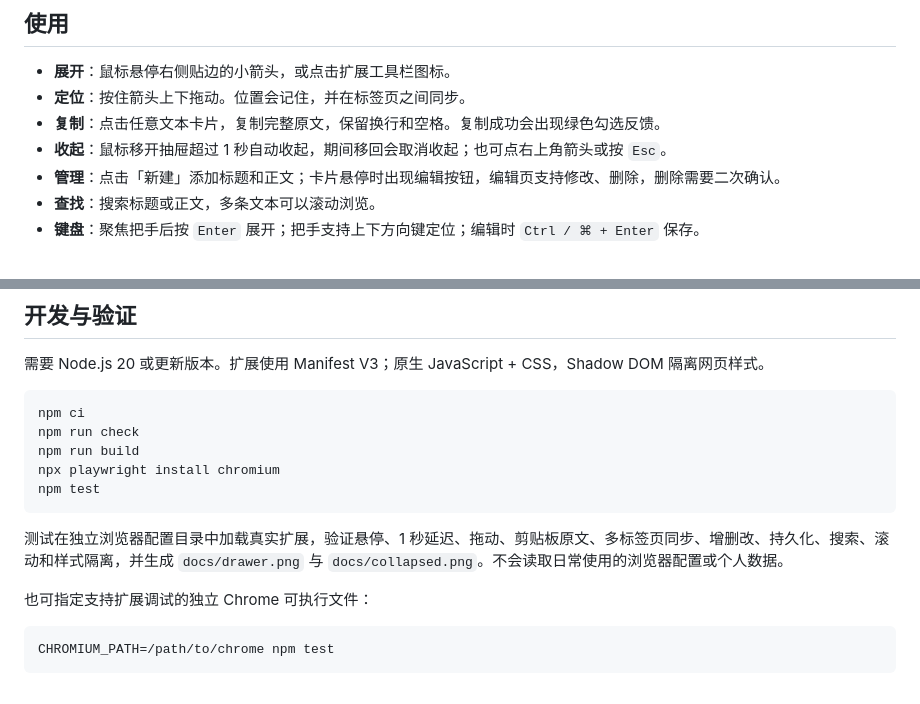
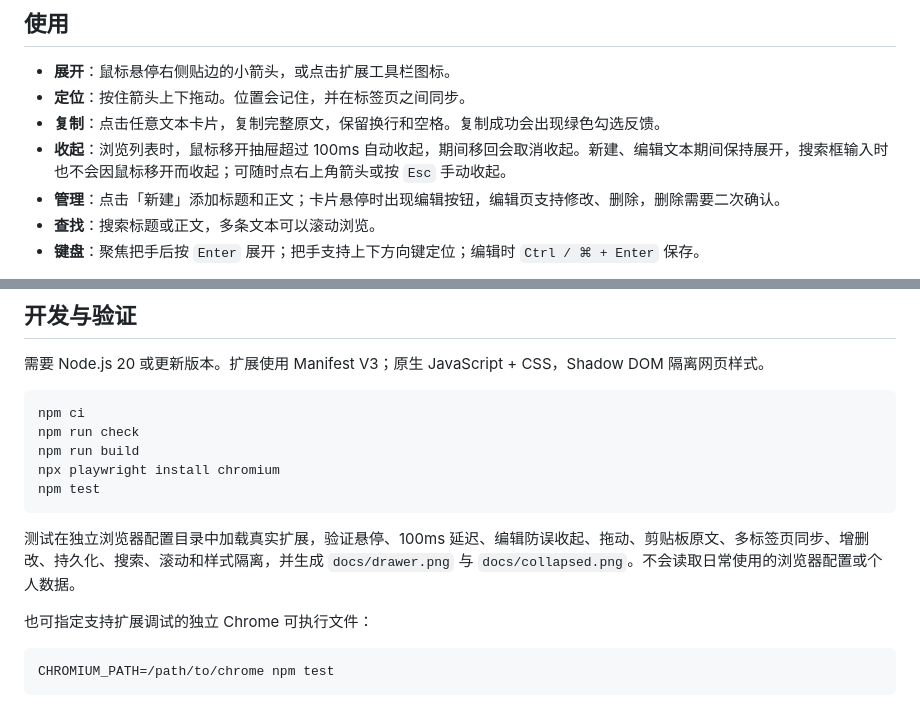
Before and after one commit to panpan749/chrome_note, a Markdown page: README.md, 2 parts joined by grey strips. GitHub-like rendering.

Commit message:
fix: keep note editor open and collapse browsing drawer after 100ms

````diff
--- a/README.md
+++ b/README.md
@@ -34,7 +34,7 @@ git pull --ff-only
 - **展开**：鼠标悬停右侧贴边的小箭头，或点击扩展工具栏图标。
 - **定位**：按住箭头上下拖动。位置会记住，并在标签页之间同步。
 - **复制**：点击任意文本卡片，复制完整原文，保留换行和空格。复制成功会出现绿色勾选反馈。
-- **收起**：鼠标移开抽屉超过 1 秒自动收起，期间移回会取消收起；也可点右上角箭头或按 `Esc`。
+- **收起**：浏览列表时，鼠标移开抽屉超过 100ms 自动收起，期间移回会取消收起。新建、编辑文本期间保持展开，搜索框输入时也不会因鼠标移开而收起；可随时点右上角箭头或按 `Esc` 手动收起。
 - **管理**：点击「新建」添加标题和正文；卡片悬停时出现编辑按钮，编辑页支持修改、删除，删除需要二次确认。
 - **查找**：搜索标题或正文，多条文本可以滚动浏览。
 - **键盘**：聚焦把手后按 `Enter` 展开；把手支持上下方向键定位；编辑时 `Ctrl / ⌘ + Enter` 保存。
@@ -57,7 +57,7 @@ npx playwright install chromium
 npm test
 ```
 
-测试在独立浏览器配置目录中加载真实扩展，验证悬停、1 秒延迟、拖动、剪贴板原文、多标签页同步、增删改、持久化、搜索、滚动和样式隔离，并生成 `docs/drawer.png` 与 `docs/collapsed.png`。不会读取日常使用的浏览器配置或个人数据。
+测试在独立浏览器配置目录中加载真实扩展，验证悬停、100ms 延迟、编辑防误收起、拖动、剪贴板原文、多标签页同步、增删改、持久化、搜索、滚动和样式隔离，并生成 `docs/drawer.png` 与 `docs/collapsed.png`。不会读取日常使用的浏览器配置或个人数据。
 
 也可指定支持扩展调试的独立 Chrome 可执行文件：
 
````
Also changed, not shown: docs/drawer.png, 7 other files.
